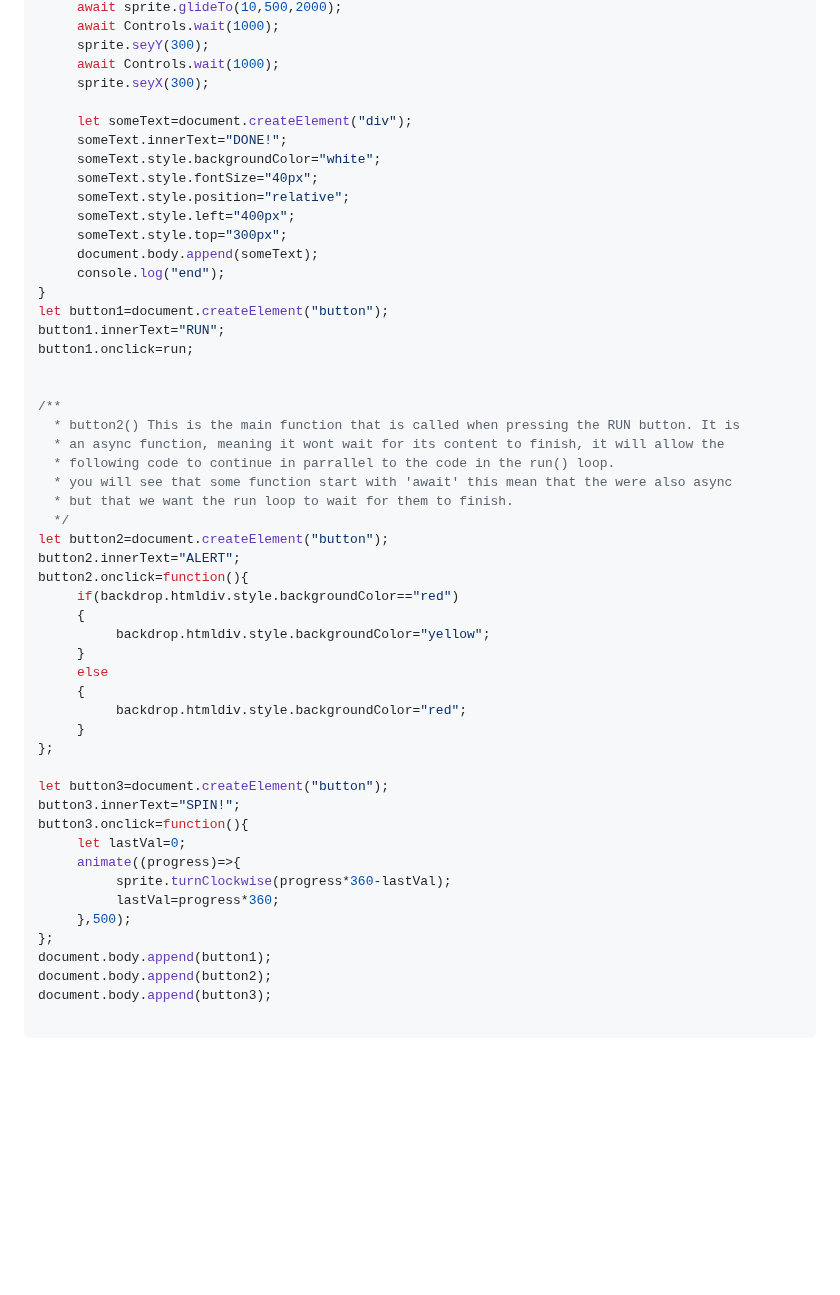
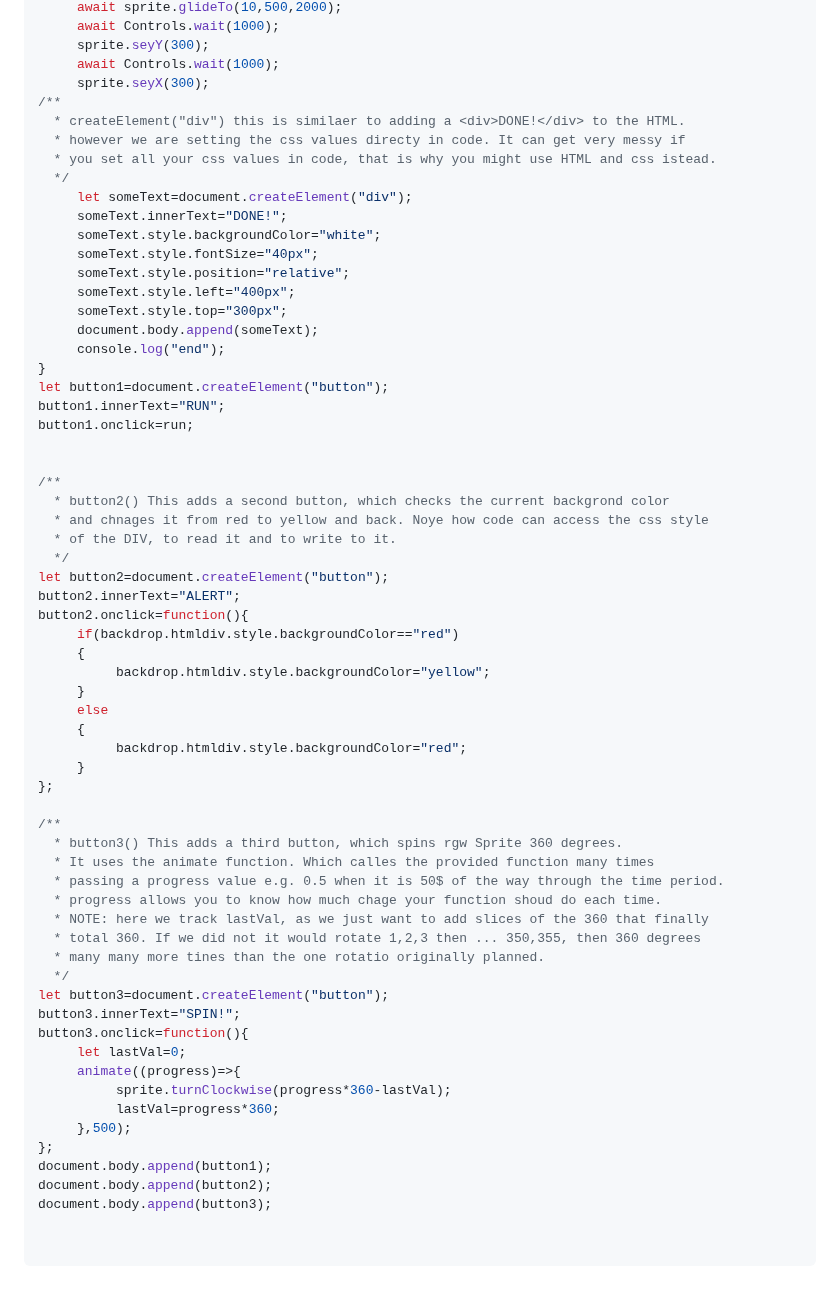
Before and after one commit to gormanlearncode/learncode, a Markdown page: tutorial4/README.md, the part around the change. Drawn GitHub-style; blank space fills up the shorter version.

````diff
--- a/tutorial4/README.md
+++ b/tutorial4/README.md
@@ -55,7 +55,11 @@ async function run(){
      sprite.seyY(300);
      await Controls.wait(1000);
      sprite.seyX(300);
-
+/**
+  * createElement("div") this is similaer to adding a <div>DONE!</div> to the HTML.
+  * however we are setting the css values directy in code. It can get very messy if
+  * you set all your css values in code, that is why you might use HTML and css istead.
+  */
      let someText=document.createElement("div");
      someText.innerText="DONE!";
      someText.style.backgroundColor="white";
@@ -72,11 +76,9 @@ button1.onclick=run;
 
 
 /**
-  * button2() This is the main function that is called when pressing the RUN button. It is
-  * an async function, meaning it wont wait for its content to finish, it will allow the
-  * following code to continue in parrallel to the code in the run() loop.
-  * you will see that some function start with 'await' this mean that the were also async
-  * but that we want the run loop to wait for them to finish.
+  * button2() This adds a second button, which checks the current backgrond color
+  * and chnages it from red to yellow and back. Noye how code can access the css style
+  * of the DIV, to read it and to write to it.
   */
 let button2=document.createElement("button");
 button2.innerText="ALERT";
@@ -91,6 +93,15 @@ button2.onclick=function(){
      }
 };
 
+/**
+  * button3() This adds a third button, which spins rgw Sprite 360 degrees.
+  * It uses the animate function. Which calles the provided function many times
+  * passing a progress value e.g. 0.5 when it is 50$ of the way through the time period.
+  * progress allows you to know how much chage your function shoud do each time.
+  * NOTE: here we track lastVal, as we just want to add slices of the 360 that finally
+  * total 360. If we did not it would rotate 1,2,3 then ... 350,355, then 360 degrees
+  * many many more tines than the one rotatio originally planned.
+  */
 let button3=document.createElement("button");
 button3.innerText="SPIN!";
 button3.onclick=function(){
@@ -104,4 +115,5 @@ document.body.append(button1);
 document.body.append(button2);
 document.body.append(button3);
 
+
 ```
````
